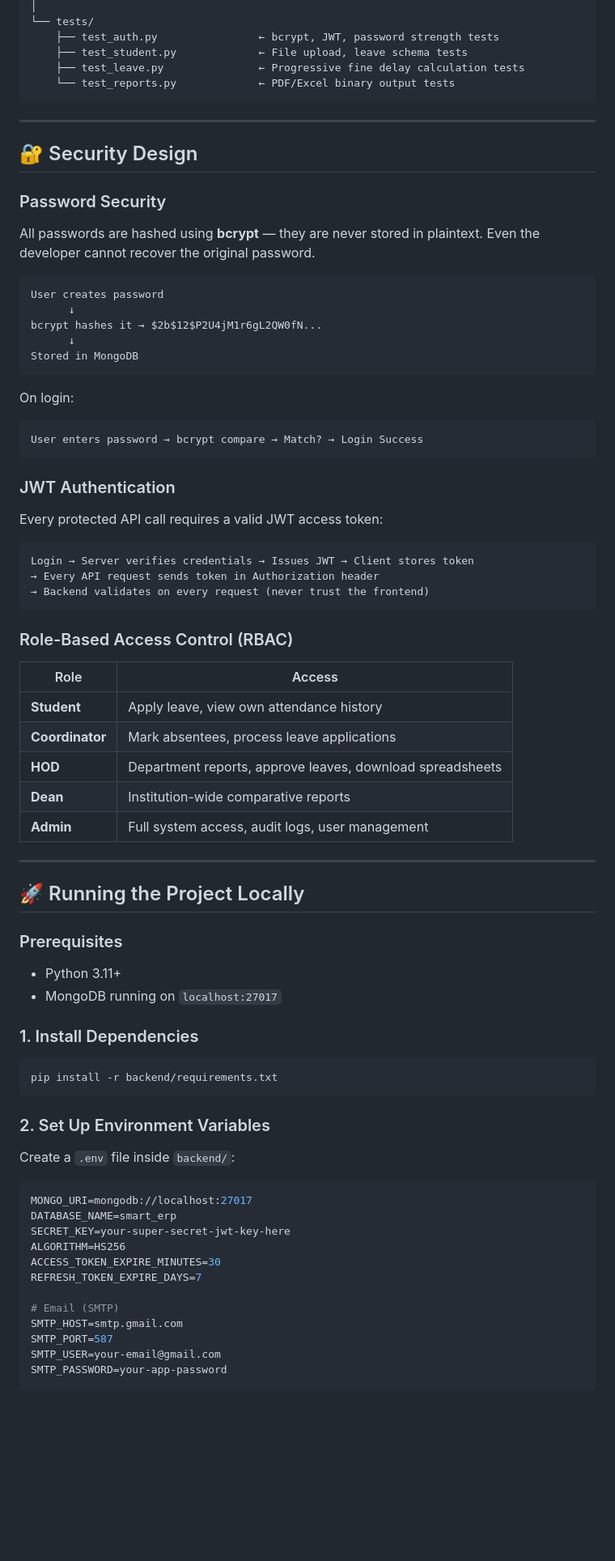
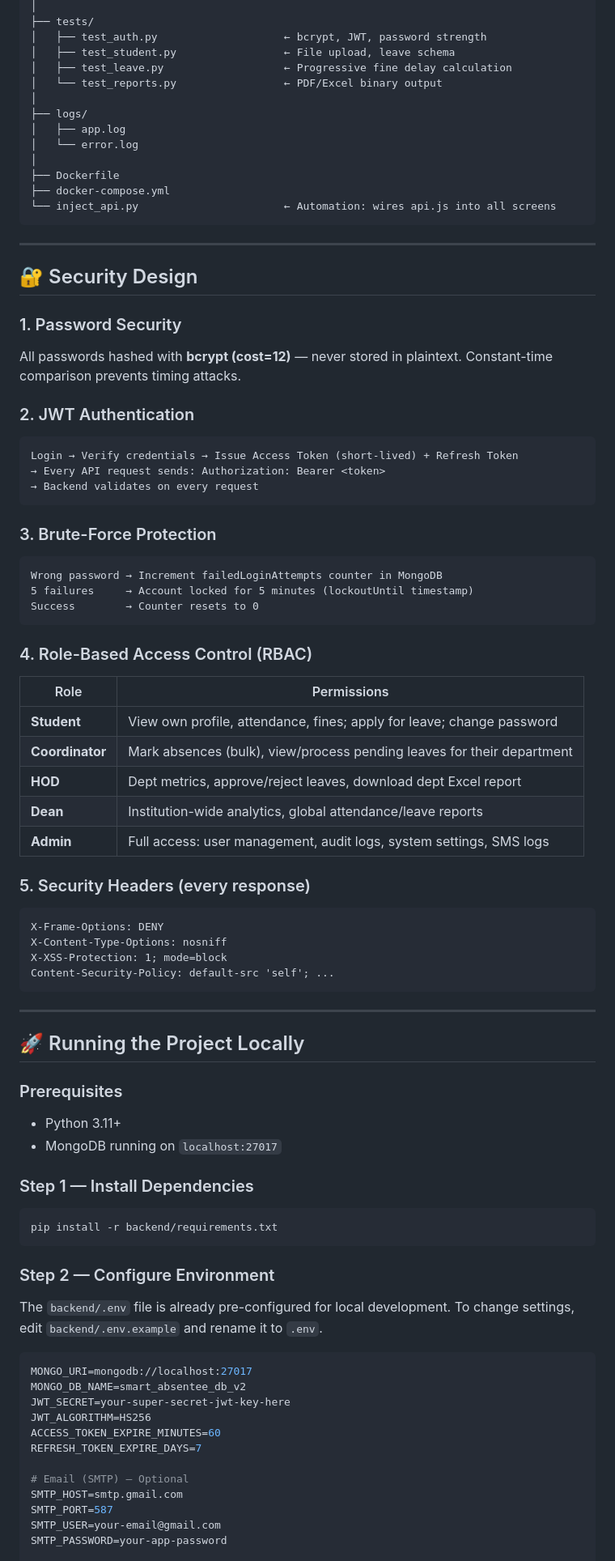
Before and after one commit to aayash317-svg/Smart-Absentee-Leave-Monitoring-and-Reporting-System, a Markdown page: README.md, the part around one of its changes. Shown at 81% size. Drawn GitHub-style; blank space fills up the shorter version.

````diff
--- a/README.md
+++ b/README.md
@@ -91,48 +145,57 @@ Smart-Absentee-Leave-Monitoring-and-Reporting-System/
 │
-└── tests/
-    ├── test_auth.py                ← bcrypt, JWT, password strength tests
-    ├── test_student.py             ← File upload, leave schema tests
-    ├── test_leave.py               ← Progressive fine delay calculation tests
-    └── test_reports.py             ← PDF/Excel binary output tests
+├── tests/
+│   ├── test_auth.py                    ← bcrypt, JWT, password strength
+│   ├── test_student.py                 ← File upload, leave schema
+│   ├── test_leave.py                   ← Progressive fine delay calculation
+│   └── test_reports.py                 ← PDF/Excel binary output
+│
+├── logs/
+│   ├── app.log
+│   └── error.log
+│
+├── Dockerfile
+├── docker-compose.yml
+└── inject_api.py                       ← Automation: wires api.js into all screens
 ```
 
 ---
 
 ## 🔐 Security Design
 
-### Password Security
-All passwords are hashed using **bcrypt** — they are never stored in plaintext. Even the developer cannot recover the original password.
+### 1. Password Security
+All passwords hashed with **bcrypt (cost=12)** — never stored in plaintext. Constant-time comparison prevents timing attacks.
 
+### 2. JWT Authentication
 ```
-User creates password
-      ↓
-bcrypt hashes it → $2b$12$P2U4jM1r6gL2QW0fN...
-      ↓
-Stored in MongoDB
+Login → Verify credentials → Issue Access Token (short-lived) + Refresh Token
+→ Every API request sends: Authorization: Bearer <token>
+→ Backend validates on every request
 ```
 
-On login:
+### 3. Brute-Force Protection
 ```
-User enters password → bcrypt compare → Match? → Login Success
+Wrong password → Increment failedLoginAttempts counter in MongoDB
+5 failures     → Account locked for 5 minutes (lockoutUntil timestamp)
+Success        → Counter resets to 0
 ```
 
-### JWT Authentication
-Every protected API call requires a valid JWT access token:
+### 4. Role-Based Access Control (RBAC)
+
+| Role | Permissions |
+|---|---|
+| **Student** | View own profile, attendance, fines; apply for leave; change password |
+| **Coordinator** | Mark absences (bulk), view/process pending leaves for their department |
+| **HOD** | Dept metrics, approve/reject leaves, download dept Excel report |
+| **Dean** | Institution-wide analytics, global attendance/leave reports |
+| **Admin** | Full access: user management, audit logs, system settings, SMS logs |
+
+### 5. Security Headers (every response)
 ```
-Login → Server verifies credentials → Issues JWT → Client stores token
-→ Every API request sends token in Authorization header
-→ Backend validates on every request (never trust the frontend)
+X-Frame-Options: DENY
+X-Content-Type-Options: nosniff
+X-XSS-Protection: 1; mode=block
+Content-Security-Policy: default-src 'self'; ...
 ```
-
-### Role-Based Access Control (RBAC)
-
-| Role | Access |
-|---|---|
-| **Student** | Apply leave, view own attendance history |
-| **Coordinator** | Mark absentees, process leave applications |
-| **HOD** | Department reports, approve leaves, download spreadsheets |
-| **Dean** | Institution-wide comparative reports |
-| **Admin** | Full system access, audit logs, user management |
 
 ---
 
@@ -142,22 +205,23 @@ Login → Server verifies credentials → Issues JWT → Client stores token
 - Python 3.11+
 - MongoDB running on `localhost:27017`
 
-### 1. Install Dependencies
+### Step 1 — Install Dependencies
 ```bash
 pip install -r backend/requirements.txt
 ```
 
-### 2. Set Up Environment Variables
-Create a `.env` file inside `backend/`:
+### Step 2 — Configure Environment
+The `backend/.env` file is already pre-configured for local development. To change settings, edit `backend/.env.example` and rename it to `.env`.
+
 ```env
 MONGO_URI=mongodb://localhost:27017
-DATABASE_NAME=smart_erp
-SECRET_KEY=your-super-secret-jwt-key-here
-ALGORITHM=HS256
-ACCESS_TOKEN_EXPIRE_MINUTES=30
+MONGO_DB_NAME=smart_absentee_db_v2
+JWT_SECRET=your-super-secret-jwt-key-here
+JWT_ALGORITHM=HS256
+ACCESS_TOKEN_EXPIRE_MINUTES=60
 REFRESH_TOKEN_EXPIRE_DAYS=7
 
-# Email (SMTP)
+# Email (SMTP) — Optional
 SMTP_HOST=smtp.gmail.com
 SMTP_PORT=587
 SMTP_USER=your-email@gmail.com
````
Also changed, not shown: other parts of README.md (+321 -189 lines).
